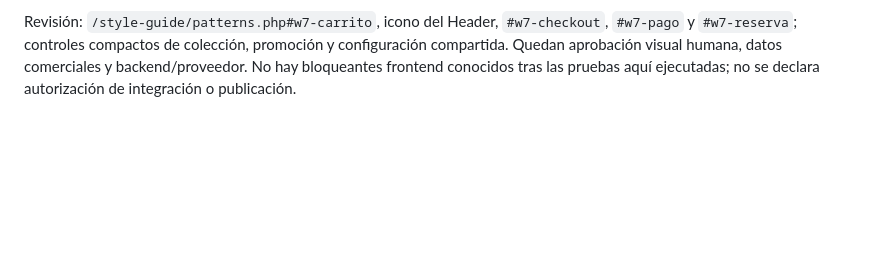
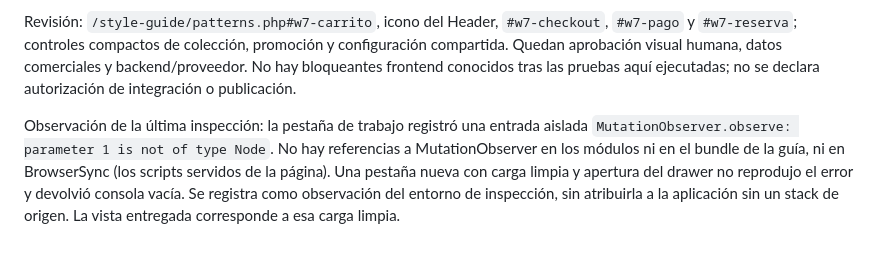
Before and after one commit to MaickR/clandestinoUSA, a Markdown page: docs/WAVE-7-COVERAGE.md, the part around the change. GitHub-like rendering; blank space fills up the shorter version.

Commit message:
docs(qa): registrar comprobación de consola en carga limpia

```diff
--- a/docs/WAVE-7-COVERAGE.md
+++ b/docs/WAVE-7-COVERAGE.md
@@ -311,3 +311,6 @@ SHA256 main.js: `e3b0c44298fc1c149afbf4c8996fb92427ae41e4649b934ca495991b7852b85
 No se certificó zoom real200%, preferencia reduced-motion del SO, lector de pantalla auditivo, Firefox/Safari, dispositivo físico o Apache/GoDaddy. Foundation/Bootstrap ya contienen tratamiento de reduced motion; no se añade un sistema de animación. No se midieron HAR/requests efectivos antes-después, LCP/CLS/INP, latencia real, capacidad ni concurrencia de servidor. No se hizo consulta comercial, cobro, reserva, envío ni prueba de backend. Los intentos de automatización antes de terminar transiciones Bootstrap se repitieron esperando foco/shown; los resultados registrados corresponden al recorrido completado.
 
 Revisión: `/style-guide/patterns.php#w7-carrito`, icono del Header, `#w7-checkout`, `#w7-pago` y `#w7-reserva`; controles compactos de colección, promoción y configuración compartida. Quedan aprobación visual humana, datos comerciales y backend/proveedor. No hay bloqueantes frontend conocidos tras las pruebas aquí ejecutadas; no se declara autorización de integración o publicación.
+
+
+Observación de la última inspección: la pestaña de trabajo registró una entrada aislada `MutationObserver.observe: parameter 1 is not of type Node`. No hay referencias a MutationObserver en los módulos ni en el bundle de la guía, ni en BrowserSync (los scripts servidos de la página). Una pestaña nueva con carga limpia y apertura del drawer no reprodujo el error y devolvió consola vacía. Se registra como observación del entorno de inspección, sin atribuirla a la aplicación sin un stack de origen. La vista entregada corresponde a esa carga limpia.
```
